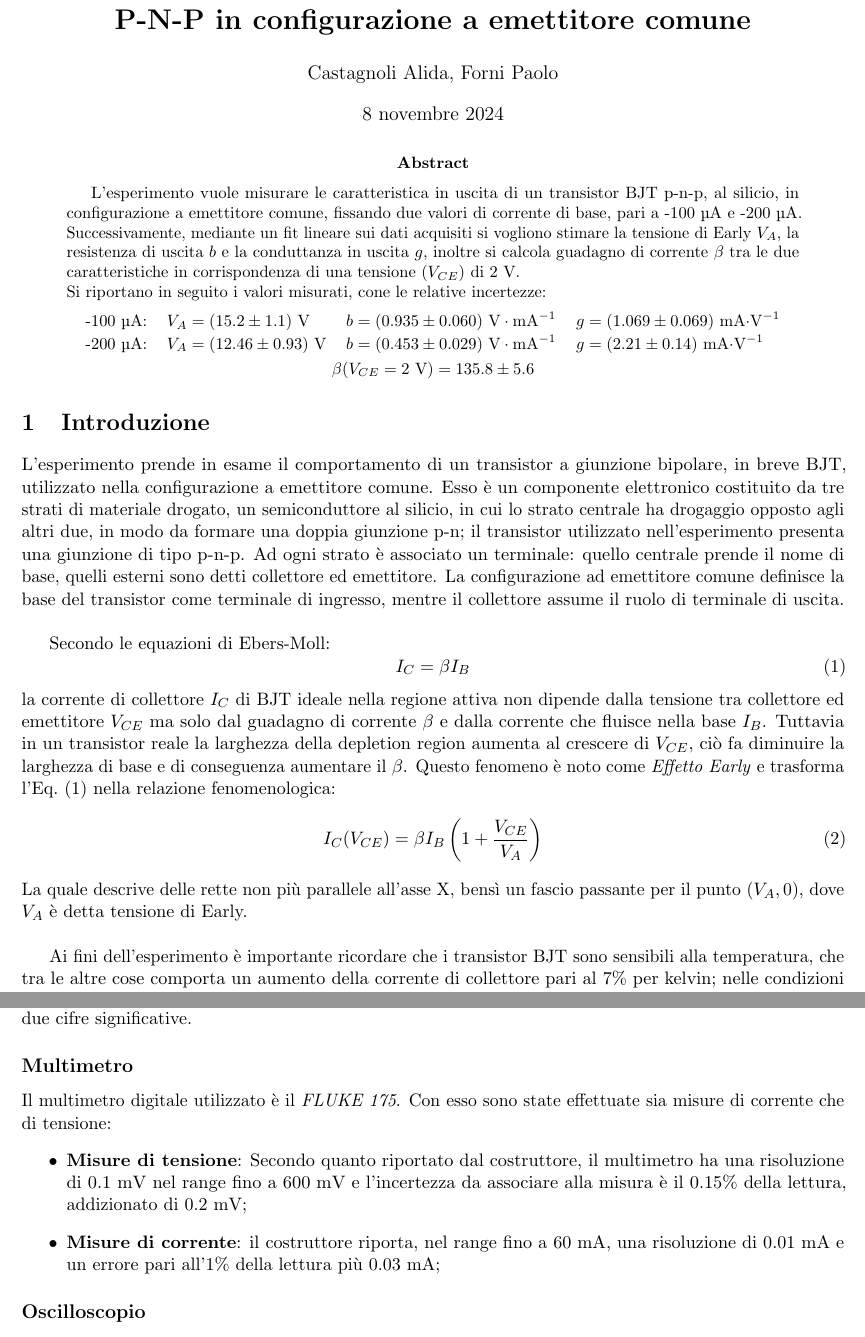
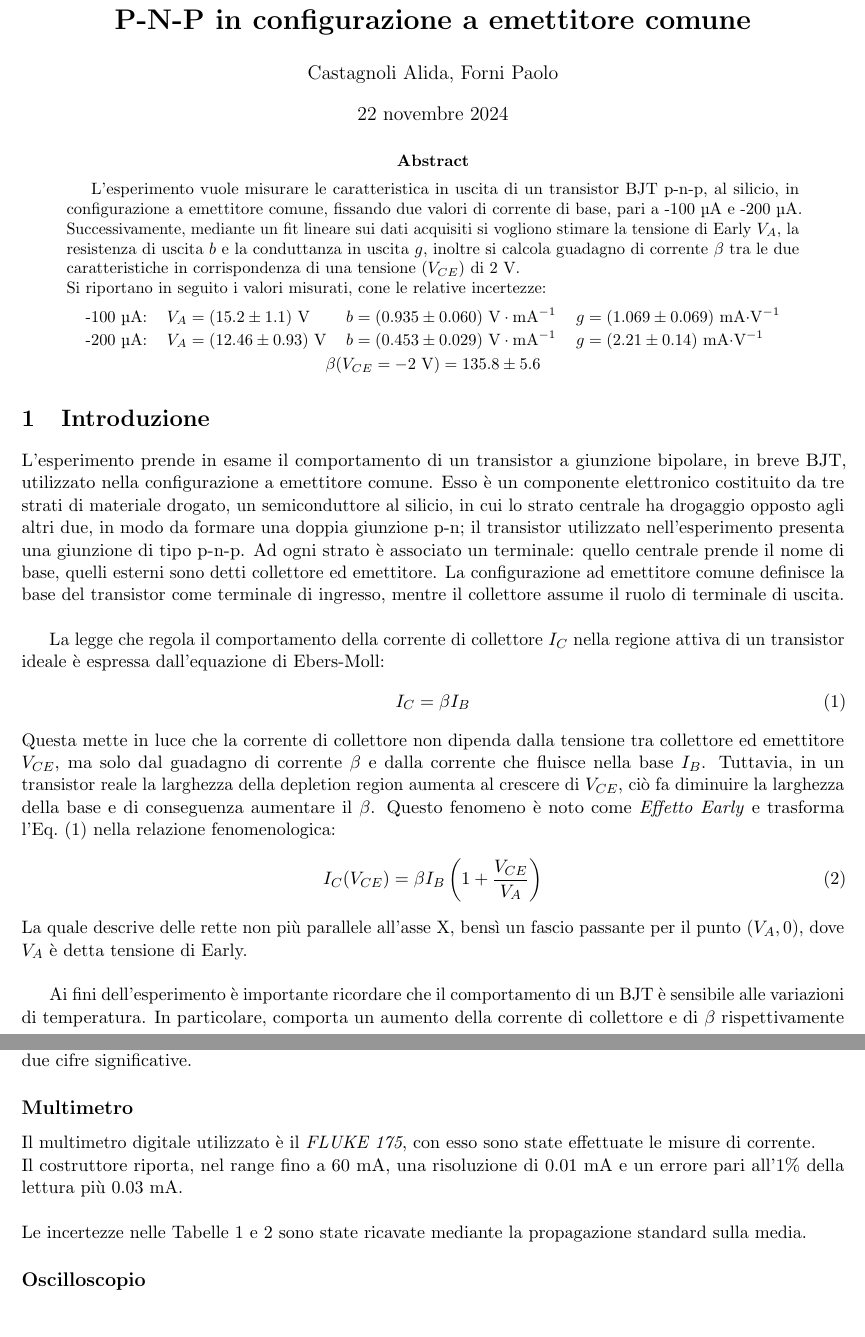
Before and after one commit to A-lida/lab_elettronica, a LaTeX paper (lab2/relazione/src/main.tex, which reads lab2/relazione/src/appendix/propagazione_errori_log.tex, lab2/relazione/src/sections/introduzione.tex): two parts of pages 1 and 8 of 8, joined at a grey line, cut so that both start at the same text. Compiled offline with pdfLaTeX.

Commit message:
Minor changes

```diff
--- a/lab2/relazione/src/appendix/propagazione_errori_log.tex
+++ b/lab2/relazione/src/appendix/propagazione_errori_log.tex
@@ -14,16 +14,14 @@
   Nei casi in cui la sensibilità dello strumento lo permetteva, le incertezze associate sono
   state arrotondate a due cifre significative.
   \subsection*{Multimetro}
-    Il multimetro digitale utilizzato è il \textit{FLUKE 175}.
-    Con esso sono state effettuate sia misure di corrente che di tensione:
-    \begin{itemize}
-      \item \textbf{Misure di tensione}: Secondo quanto riportato dal costruttore, il multimetro
-      ha una risoluzione di 0.1~mV nel range fino a 600~mV e l'incertezza da associare alla misura
-      è il $0.15\%$ della lettura, addizionato di 0.2~mV;
-      \item \textbf{Misure di corrente}: il costruttore riporta, nel range fino a
-      60~mA, una risoluzione di 0.01~mA e un errore pari all'$1\%$ della
-      lettura più 0.03~mA;
-    \end{itemize}
+    Il multimetro digitale utilizzato è il \textit{FLUKE 175}, con
+    esso sono state effettuate le misure di corrente.\\
+    Il costruttore riporta, nel range fino a 60~mA, una risoluzione
+    di 0.01~mA e un errore pari all'$1\%$ della lettura più 0.03~mA.\\
+
+    \noindent Le incertezze nelle Tabelle~\ref{tab:100uA}~e~\ref{tab:200uA}
+    sono state ricavate mediante la propagazione standard sulla
+    media.
 
   \subsection*{Oscilloscopio}
     \noindent Le misure di tensione sono state acquisite mediante l'ausilio di un oscilloscopio analogico,
--- a/lab2/relazione/src/main.tex
+++ b/lab2/relazione/src/main.tex
@@ -36,7 +36,7 @@
         a emettitore comune
     }}
     \author{Castagnoli Alida, Forni Paolo}
-    \date{8 novembre 2024}
+    \date{22 novembre 2024}
 %DA AGGIUNGERE IL TURNO (CREDO 2) E IL NUMERO DEL TAVOLO (NO IDEA) !!!!!!!!!!!!!!!!!!!!!!!
     \maketitle
 
--- a/lab2/relazione/src/sections/introduzione.tex
+++ b/lab2/relazione/src/sections/introduzione.tex
@@ -22,18 +22,20 @@
     La configurazione ad emettitore comune definisce la base del transistor come
     terminale di ingresso, mentre il collettore assume il ruolo di terminale di uscita.\\
 
-    Secondo le equazioni di Ebers-Moll:
+    La legge che regola il comportamento della corrente di
+    collettore $I_C$ nella regione attiva di un transistor ideale è
+    espressa dall'equazione di Ebers-Moll:
     \begin{equation}
         I_C = \beta I_B
         \label{eq:ebers-moll}
     \end{equation}
-    la corrente di collettore $I_C$ di BJT ideale nella regione
-    attiva non dipende dalla tensione tra collettore ed
-    emettitore $V_{CE}$ ma solo dal guadagno di corrente $\beta$ e
-    dalla corrente che fluisce nella base $I_B$.
-    Tuttavia in un transistor reale la larghezza della depletion
+    Questa mette in luce che la corrente di collettore non dipenda
+    dalla tensione tra collettore ed emettitore $V_{CE}$, ma solo
+    dal guadagno di corrente $\beta$ e dalla corrente che fluisce
+    nella base $I_B$.
+    Tuttavia, in un transistor reale la larghezza della depletion
     region aumenta al crescere di $V_{CE}$, ciò fa diminuire la
-    larghezza di base e di conseguenza aumentare il $\beta$.
+    larghezza della base e di conseguenza aumentare il $\beta$.
     Questo fenomeno è noto come \textit{Effetto Early} e trasforma
     l'Eq.~\eqref{eq:ebers-moll} nella relazione fenomenologica:
     \begin{equation}
@@ -44,8 +46,8 @@
     bensì un fascio passante per il punto $(V_A, 0)$, dove $V_A$
     è detta tensione di Early.\\
 
-    Ai fini dell'esperimento è importante ricordare che i transistor BJT sono sensibili
-    alla temperatura, che tra le altre cose comporta un aumento della
-    corrente di collettore pari al 7\% per kelvin; nelle condizioni prese in esame
-    questo effetto non è trascurabile e sono state quindi adottate delle contromisure per
-    ridurne l'impatto.\\
+    Ai fini dell'esperimento è importante ricordare che il
+    comportamento di un BJT è sensibile alle variazioni di
+    temperatura.
+    In particolare, comporta un aumento della corrente di collettore
+    e di $\beta$ rispettivamente del 7\% e di un'unità per kelvin,
```
Also changed, not shown: lab2/relazione/src/sections/acquisizione.tex (+11 -11 lines), lab2/relazione/src/main.tex (2 more changed lines), lab2/relazione/src/sections/introduzione.tex (4 more changed lines).
